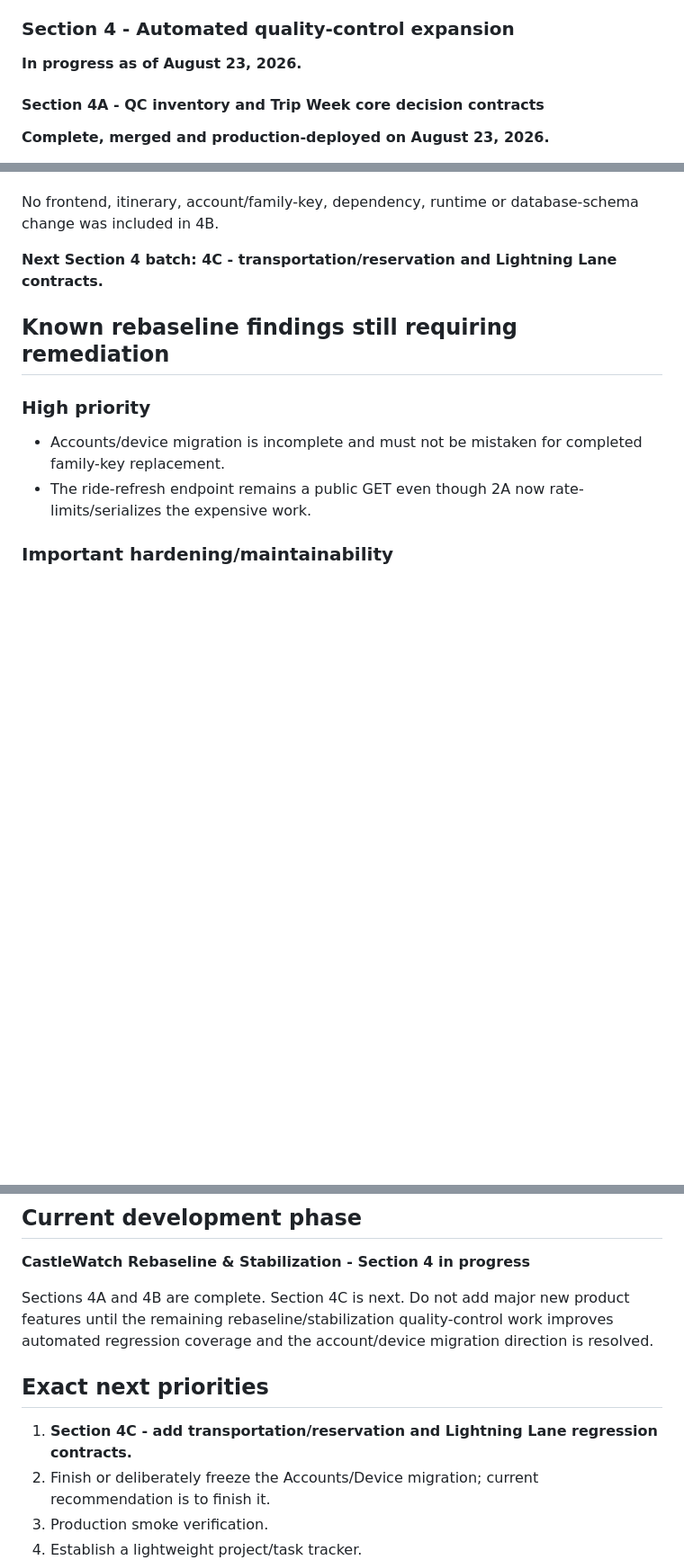
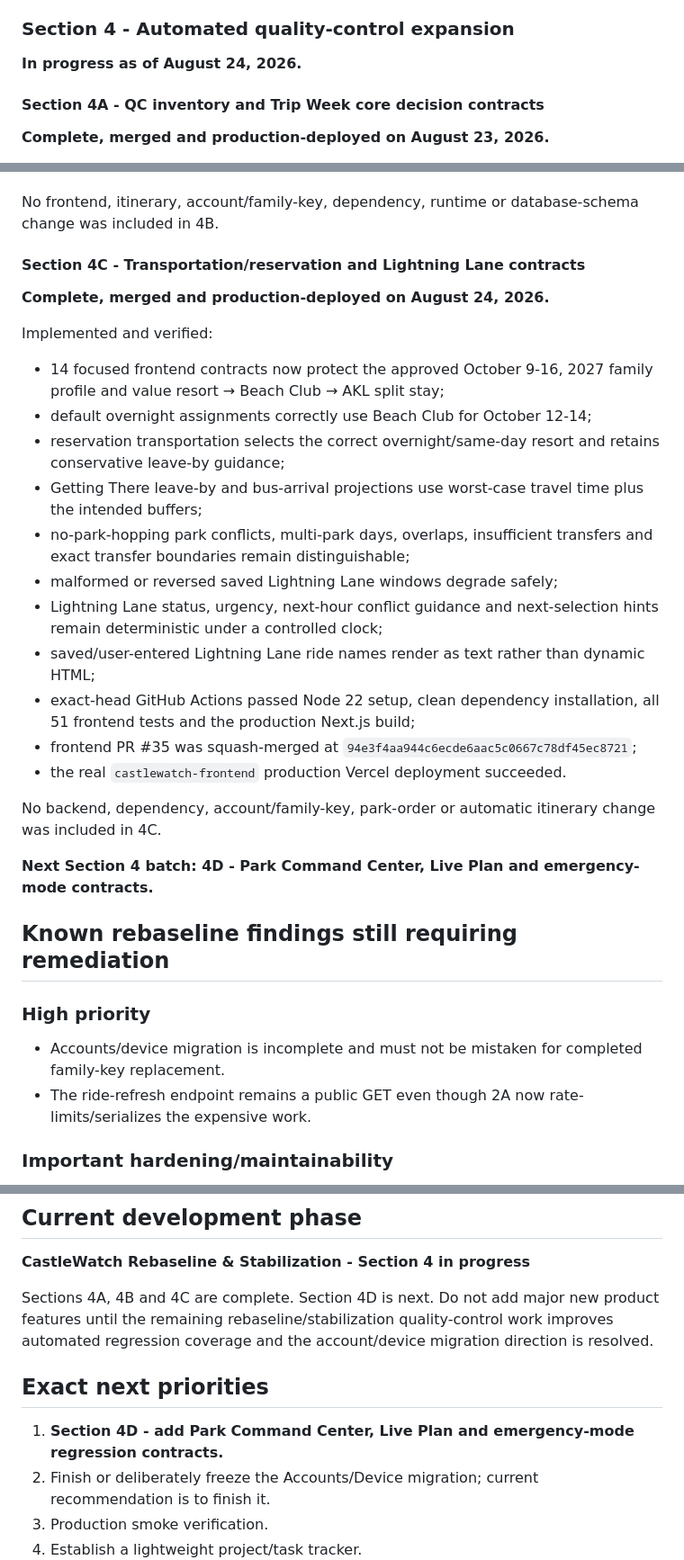
Before and after one commit to MileHighHoosier/castlewatch-2027, a Markdown page: PROJECT_STATE.md, 3 parts joined by grey strips. Shown at 90% size. GitHub-like rendering; blank space fills up the shorter version.

Commit message:
Document Section 4C completion and advance to 4D
Record Section 4C as complete and production-deployed, with Section 4D next. Tracks #35.

```diff
--- a/PROJECT_STATE.md
+++ b/PROJECT_STATE.md
@@ -282,7 +282,7 @@ Implemented and verified:
 
 ### Section 4 - Automated quality-control expansion
 
-**In progress as of August 23, 2026.**
+**In progress as of August 24, 2026.**
 
 #### Section 4A - QC inventory and Trip Week core decision contracts
 
@@ -324,7 +324,27 @@ Implemented and verified:
 
 No frontend, itinerary, account/family-key, dependency, runtime or database-schema change was included in 4B.
 
-**Next Section 4 batch: 4C - transportation/reservation and Lightning Lane contracts.**
+#### Section 4C - Transportation/reservation and Lightning Lane contracts
+
+**Complete, merged and production-deployed on August 24, 2026.**
+
+Implemented and verified:
+
+- 14 focused frontend contracts now protect the approved October 9-16, 2027 family profile and value resort → Beach Club → AKL split stay;
+- default overnight assignments correctly use Beach Club for October 12-14;
+- reservation transportation selects the correct overnight/same-day resort and retains conservative leave-by guidance;
+- Getting There leave-by and bus-arrival projections use worst-case travel time plus the intended buffers;
+- no-park-hopping park conflicts, multi-park days, overlaps, insufficient transfers and exact transfer boundaries remain distinguishable;
+- malformed or reversed saved Lightning Lane windows degrade safely;
+- Lightning Lane status, urgency, next-hour conflict guidance and next-selection hints remain deterministic under a controlled clock;
+- saved/user-entered Lightning Lane ride names render as text rather than dynamic HTML;
+- exact-head GitHub Actions passed Node 22 setup, clean dependency installation, all 51 frontend tests and the production Next.js build;
+- frontend PR #35 was squash-merged at `94e3f4aa944c6ecde6aac5c0667c78df45ec8721`;
+- the real `castlewatch-frontend` production Vercel deployment succeeded.
+
+No backend, dependency, account/family-key, park-order or automatic itinerary change was included in 4C.
+
+**Next Section 4 batch: 4D - Park Command Center, Live Plan and emergency-mode contracts.**
 
 ## Known rebaseline findings still requiring remediation
 
@@ -351,11 +371,11 @@ The most recent pre-rebaseline development thread was the Accounts / Invitations
 
 **CastleWatch Rebaseline & Stabilization - Section 4 in progress**
 
-Sections 4A and 4B are complete. Section 4C is next. Do not add major new product features until the remaining rebaseline/stabilization quality-control work improves automated regression coverage and the account/device migration direction is resolved.
+Sections 4A, 4B and 4C are complete. Section 4D is next. Do not add major new product features until the remaining rebaseline/stabilization quality-control work improves automated regression coverage and the account/device migration direction is resolved.
 
 ## Exact next priorities
 
-1. **Section 4C - add transportation/reservation and Lightning Lane regression contracts.**
+1. **Section 4D - add Park Command Center, Live Plan and emergency-mode regression contracts.**
 2. Finish or deliberately freeze the Accounts/Device migration; current recommendation is to finish it.
 3. Production smoke verification.
 4. Establish a lightweight project/task tracker.
```
Also changed, not shown: ROADMAP.md (+3 -3 lines).
